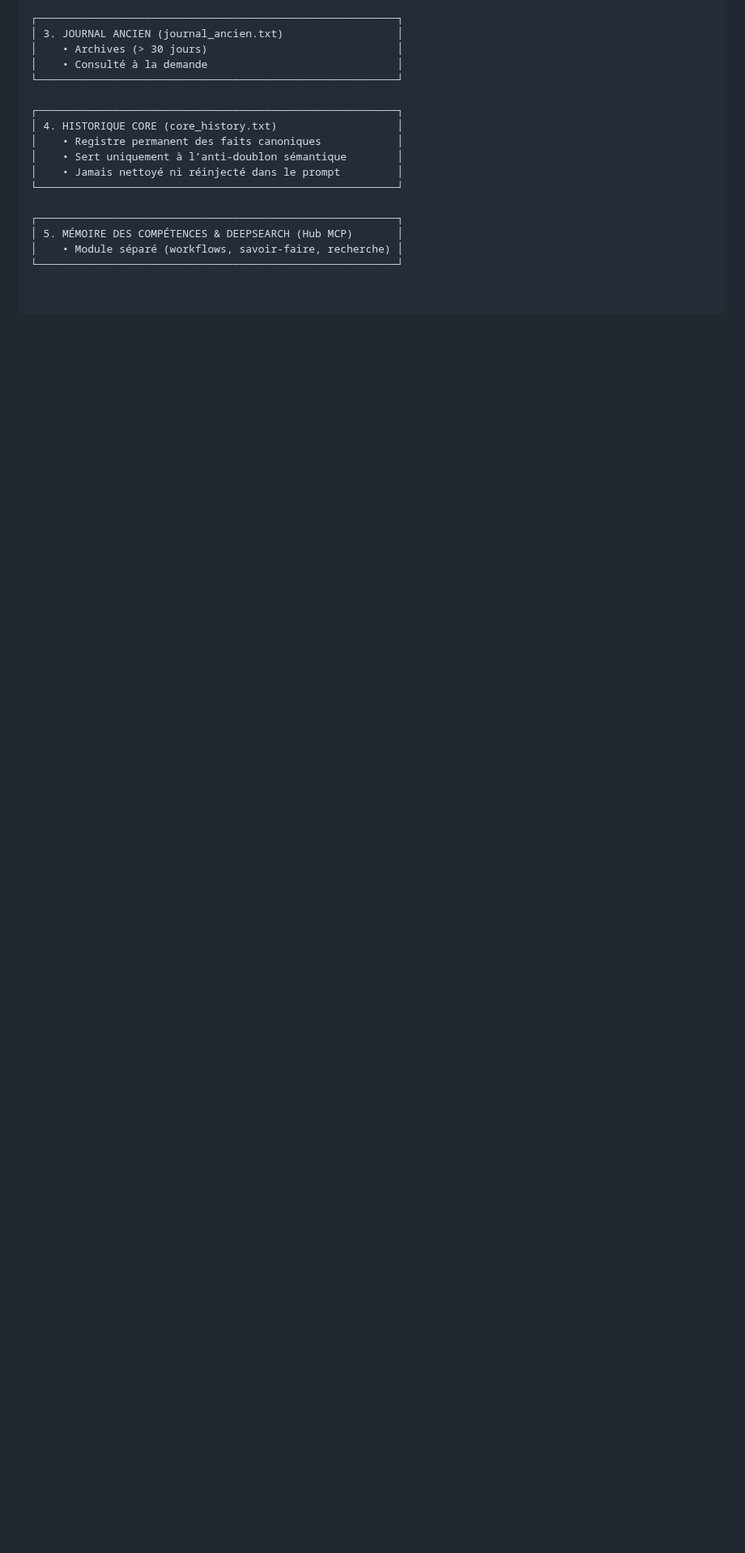
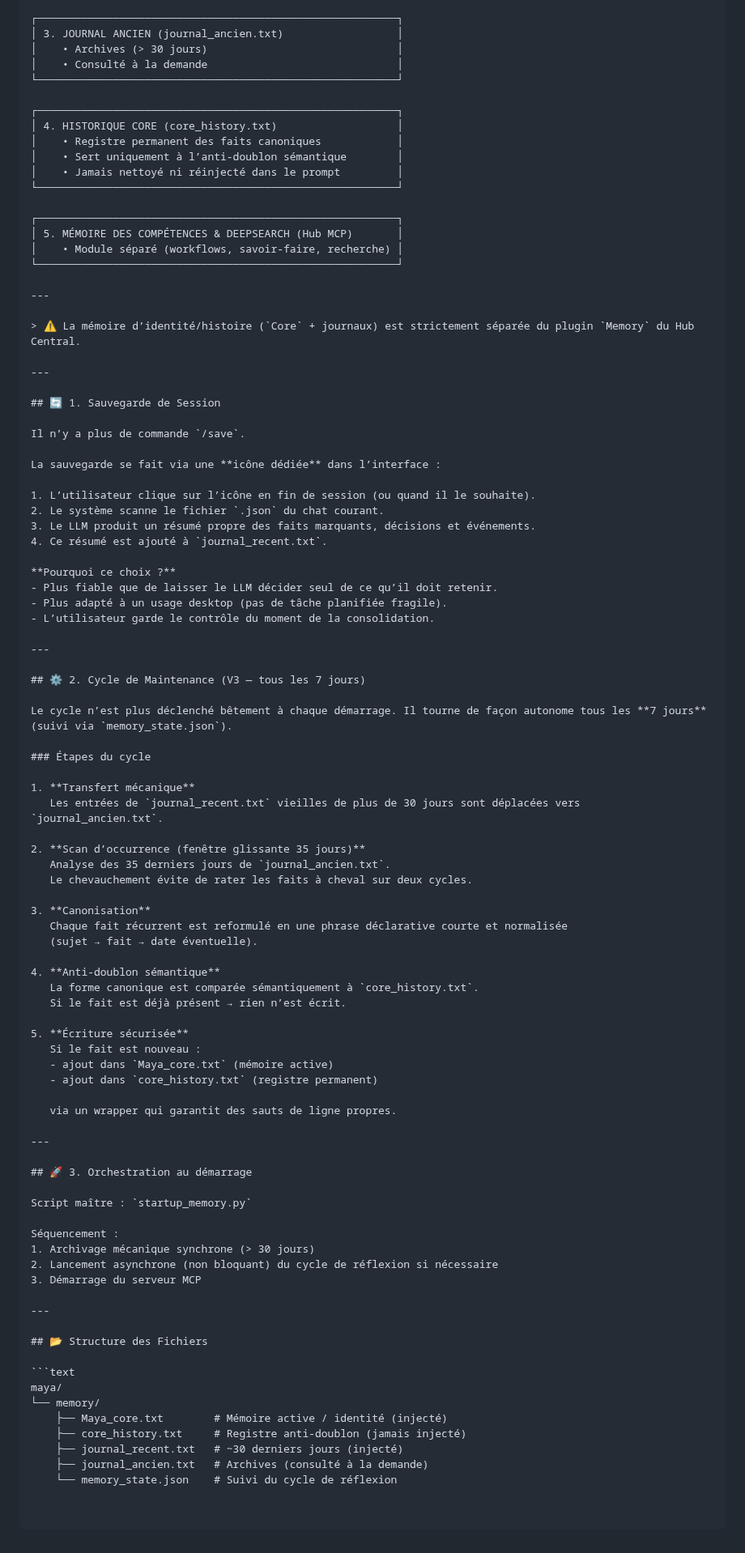
Before and after one commit to IronWoodten/project-maya, a Markdown page: docs/memory.md, the part around the change. Shown at 81% size. Drawn GitHub-style; blank space fills up the shorter version.

Commit message:
Revise memory documentation for session and maintenance
Updated session saving and maintenance cycle details in memory documentation.

````diff
--- a/docs/memory.md
+++ b/docs/memory.md
@@ -43,3 +43,79 @@ Le système de mémoire de Maya repose sur un principe fondamental : la **simpli
 │ 5. MÉMOIRE DES COMPÉTENCES & DEEPSEARCH (Hub MCP)       │
 │    • Module séparé (workflows, savoir-faire, recherche) │
 └─────────────────────────────────────────────────────────┘
+
+---
+
+> ⚠️ La mémoire d’identité/histoire (`Core` + journaux) est strictement séparée du plugin `Memory` du Hub Central.
+
+---
+
+## 🔄 1. Sauvegarde de Session
+
+Il n’y a plus de commande `/save`.
+
+La sauvegarde se fait via une **icône dédiée** dans l’interface :
+
+1. L’utilisateur clique sur l’icône en fin de session (ou quand il le souhaite).
+2. Le système scanne le fichier `.json` du chat courant.
+3. Le LLM produit un résumé propre des faits marquants, décisions et événements.
+4. Ce résumé est ajouté à `journal_recent.txt`.
+
+**Pourquoi ce choix ?**
+- Plus fiable que de laisser le LLM décider seul de ce qu’il doit retenir.
+- Plus adapté à un usage desktop (pas de tâche planifiée fragile).
+- L’utilisateur garde le contrôle du moment de la consolidation.
+
+---
+
+## ⚙️ 2. Cycle de Maintenance (V3 — tous les 7 jours)
+
+Le cycle n’est plus déclenché bêtement à chaque démarrage. Il tourne de façon autonome tous les **7 jours** (suivi via `memory_state.json`).
+
+### Étapes du cycle
+
+1. **Transfert mécanique**
+   Les entrées de `journal_recent.txt` vieilles de plus de 30 jours sont déplacées vers `journal_ancien.txt`.
+
+2. **Scan d’occurrence (fenêtre glissante 35 jours)**
+   Analyse des 35 derniers jours de `journal_ancien.txt`.
+   Le chevauchement évite de rater les faits à cheval sur deux cycles.
+
+3. **Canonisation**
+   Chaque fait récurrent est reformulé en une phrase déclarative courte et normalisée
+   (sujet → fait → date éventuelle).
+
+4. **Anti-doublon sémantique**
+   La forme canonique est comparée sémantiquement à `core_history.txt`.
+   Si le fait est déjà présent → rien n’est écrit.
+
+5. **Écriture sécurisée**
+   Si le fait est nouveau :
+   - ajout dans `Maya_core.txt` (mémoire active)
+   - ajout dans `core_history.txt` (registre permanent)
+
+   via un wrapper qui garantit des sauts de ligne propres.
+
+---
+
+## 🚀 3. Orchestration au démarrage
+
+Script maître : `startup_memory.py`
+
+Séquencement :
+1. Archivage mécanique synchrone (> 30 jours)
+2. Lancement asynchrone (non bloquant) du cycle de réflexion si nécessaire
+3. Démarrage du serveur MCP
+
+---
+
+## 📂 Structure des Fichiers
+
+```text
+maya/
+└── memory/
+    ├── Maya_core.txt        # Mémoire active / identité (injecté)
+    ├── core_history.txt     # Registre anti-doublon (jamais injecté)
+    ├── journal_recent.txt   # ~30 derniers jours (injecté)
+    ├── journal_ancien.txt   # Archives (consulté à la demande)
+    └── memory_state.json    # Suivi du cycle de réflexion
````
